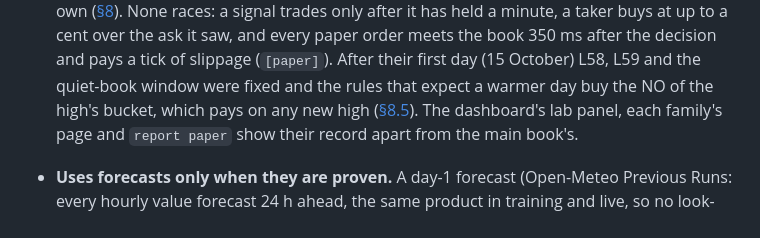
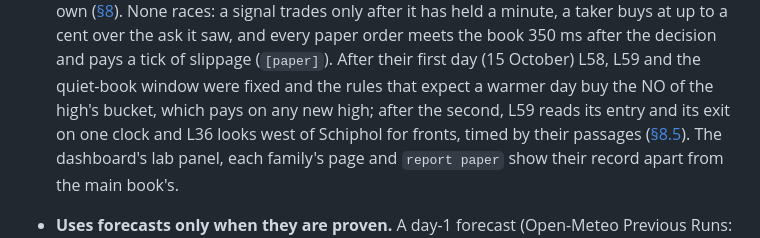
Before and after one commit to spongi07/weathermachine, a Markdown page: README.md, the part around the change. Drawn GitHub-style.

Commit message:
README: the second day's fixes (L59's clock, L36's fronts from the west)
Co-Authored-By: Claude Opus 5.5 <noreply@anthropic.com>
Claude-Session: https://claude.ai/code/session_012mZWa2moTcanyNqWF3BG5v

```diff
--- a/README.md
+++ b/README.md
@@ -94,7 +94,9 @@ Schiphol (EHAM); nothing in the strategy code is Amsterdam-specific.
   book 350 ms after the decision and pays a tick of slippage (`[paper]`).
   After their first day (15 October) L58, L59 and the quiet-book window
   were fixed and the rules that expect a warmer day buy the NO of the
-  high's bucket, which pays on any new high
+  high's bucket, which pays on any new high; after the second, L59 reads
+  its entry and its exit on one clock and L36 looks west of Schiphol for
+  fronts, timed by their passages
   ([§8.5](docs/research/strategy-lab.md#85-the-first-day-15-october-2026-and-what-it-changed)).
   The dashboard's lab panel, each family's page and `report paper` show
   their record apart from the main book's.
```
